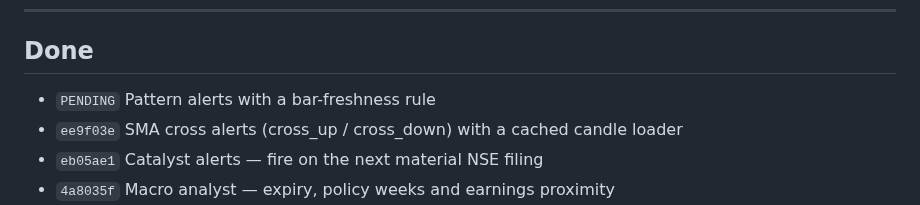
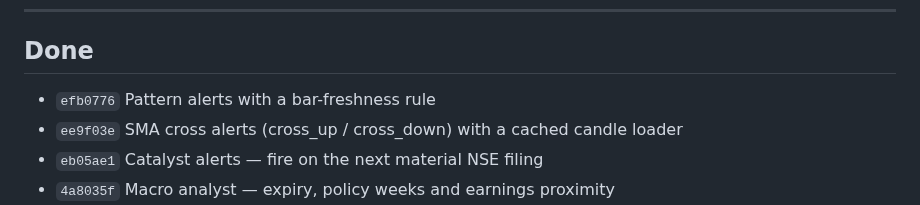
Before and after one commit to sudarshanbhat94/trading-agent, a Markdown page: BACKLOG.md, the part around the change. GitHub-like rendering.

Commit message:
Record pattern alerts commit hash in BACKLOG
Co-Authored-By: Claude Opus 5 <noreply@anthropic.com>

```diff
--- a/BACKLOG.md
+++ b/BACKLOG.md
@@ -137,7 +137,7 @@ doing. It is not a promise that the brief converges.
 
 ## Done
 
-- `PENDING` Pattern alerts with a bar-freshness rule
+- `efb0776` Pattern alerts with a bar-freshness rule
 - `ee9f03e` SMA cross alerts (cross_up / cross_down) with a cached candle loader
 - `eb05ae1` Catalyst alerts — fire on the next material NSE filing
 - `4a8035f` Macro analyst — expiry, policy weeks and earnings proximity
```
